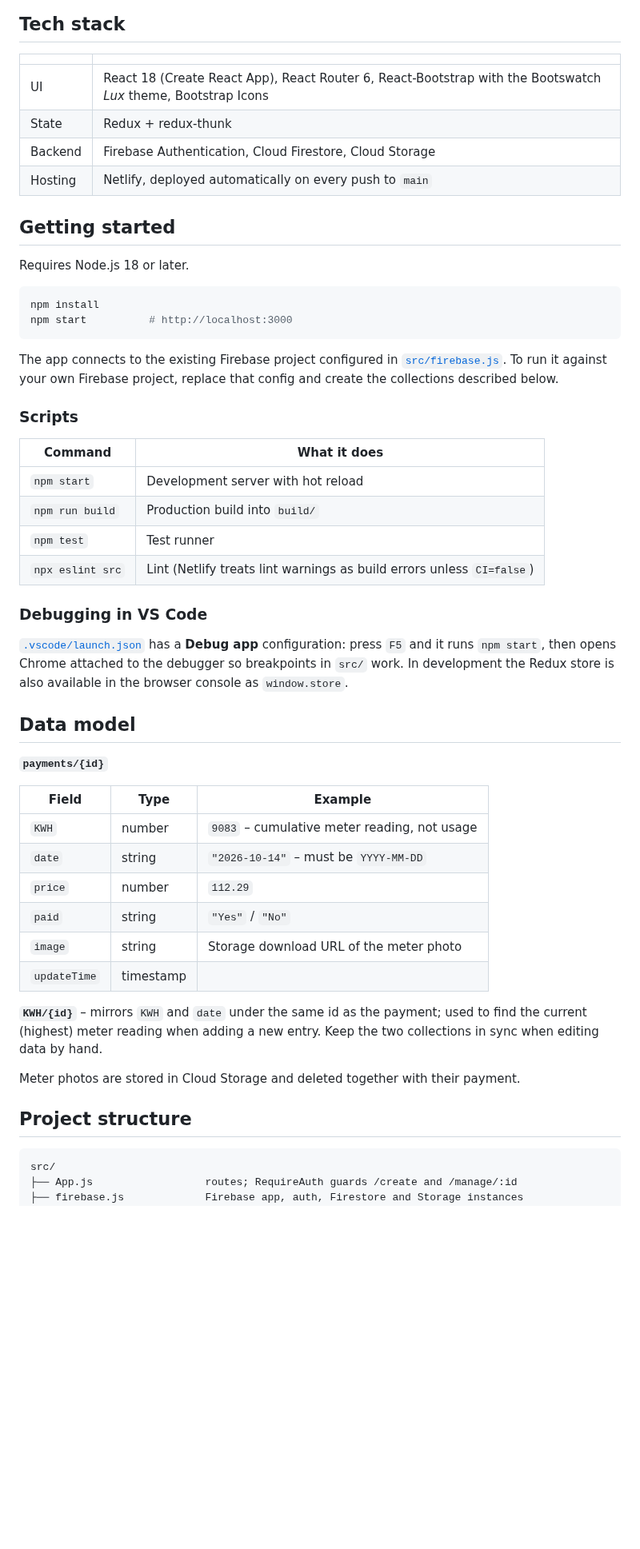
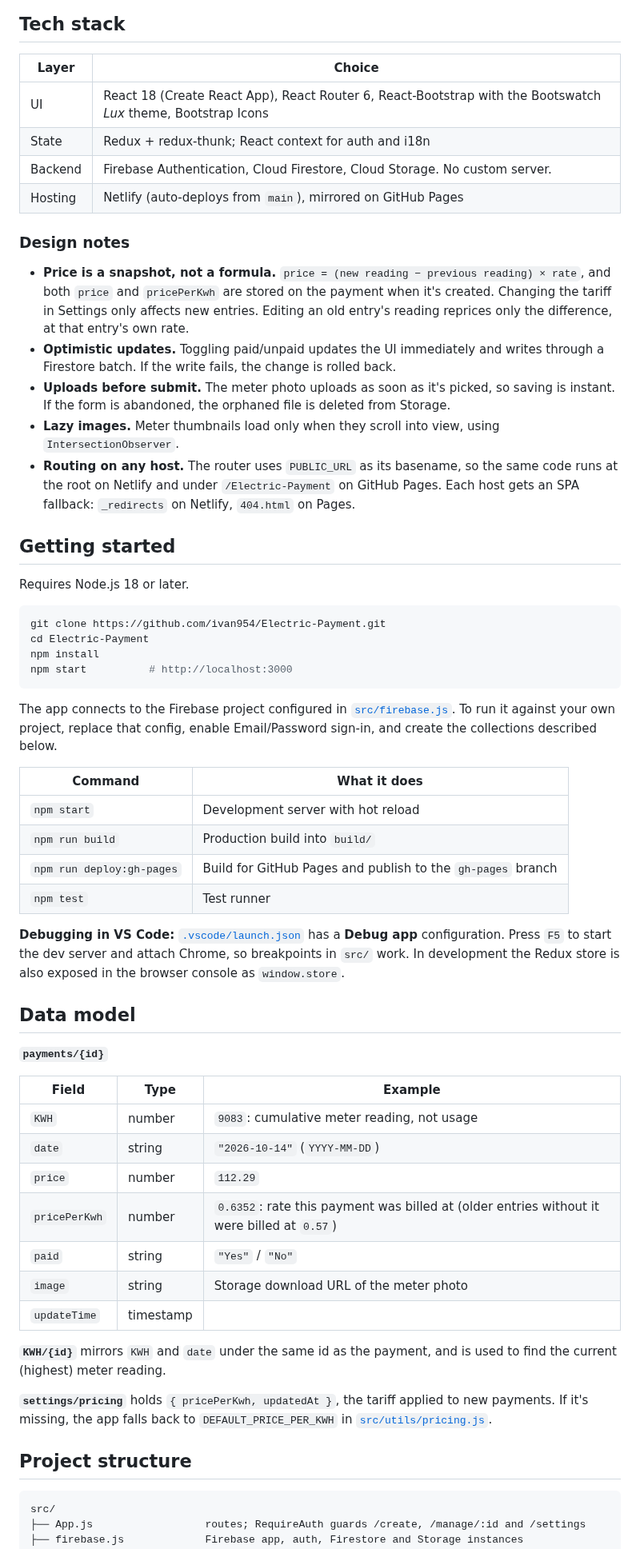
Before and after one commit to ivan954/Electric-Payment, a Markdown page: README.md, the part around one of its changes. Shown at 80% size. Drawn GitHub-style; blank space fills up the shorter version.

````diff
--- a/README.md
+++ b/README.md
@@ -25,36 +45,42 @@ price = (new reading − previous highest reading) × PRICE_PER_KWH
 
 ## Tech stack
 
-| | |
+| Layer | Choice |
 |---|---|
 | UI | React 18 (Create React App), React Router 6, React-Bootstrap with the Bootswatch *Lux* theme, Bootstrap Icons |
-| State | Redux + redux-thunk |
-| Backend | Firebase Authentication, Cloud Firestore, Cloud Storage |
-| Hosting | Netlify, deployed automatically on every push to `main` |
+| State | Redux + redux-thunk; React context for auth and i18n |
+| Backend | Firebase Authentication, Cloud Firestore, Cloud Storage. No custom server. |
+| Hosting | Netlify (auto-deploys from `main`), mirrored on GitHub Pages |
+
+### Design notes
+
+- **Price is a snapshot, not a formula.** `price = (new reading − previous reading) × rate`, and both `price` and `pricePerKwh` are stored on the payment when it's created. Changing the tariff in Settings only affects new entries. Editing an old entry's reading reprices only the difference, at that entry's own rate.
+- **Optimistic updates.** Toggling paid/unpaid updates the UI immediately and writes through a Firestore batch. If the write fails, the change is rolled back.
+- **Uploads before submit.** The meter photo uploads as soon as it's picked, so saving is instant. If the form is abandoned, the orphaned file is deleted from Storage.
+- **Lazy images.** Meter thumbnails load only when they scroll into view, using `IntersectionObserver`.
+- **Routing on any host.** The router uses `PUBLIC_URL` as its basename, so the same code runs at the root on Netlify and under `/Electric-Payment` on GitHub Pages. Each host gets an SPA fallback: `_redirects` on Netlify, `404.html` on Pages.
 
 ## Getting started
 
 Requires Node.js 18 or later.
 
 ```bash
+git clone https://github.com/ivan954/Electric-Payment.git
+cd Electric-Payment
 npm install
 npm start          # http://localhost:3000
 ```
 
-The app connects to the existing Firebase project configured in [`src/firebase.js`](src/firebase.js). To run it against your own Firebase project, replace that config and create the collections described below.
-
-### Scripts
+The app connects to the Firebase project configured in [`src/firebase.js`](src/firebase.js). To run it against your own project, replace that config, enable Email/Password sign-in, and create the collections described below.
 
 | Command | What it does |
 |---|---|
 | `npm start` | Development server with hot reload |
 | `npm run build` | Production build into `build/` |
+| `npm run deploy:gh-pages` | Build for GitHub Pages and publish to the `gh-pages` branch |
 | `npm test` | Test runner |
-| `npx eslint src` | Lint (Netlify treats lint warnings as build errors unless `CI=false`) |
 
-### Debugging in VS Code
-
-[`.vscode/launch.json`](.vscode/launch.json) has a **Debug app** configuration: press `F5` and it runs `npm start`, then opens Chrome attached to the debugger so breakpoints in `src/` work. In development the Redux store is also available in the browser console as `window.store`.
+**Debugging in VS Code:** [`.vscode/launch.json`](.vscode/launch.json) has a **Debug app** configuration. Press `F5` to start the dev server and attach Chrome, so breakpoints in `src/` work. In development the Redux store is also exposed in the browser console as `window.store`.
 
 ## Data model
 
@@ -62,21 +88,22 @@ The app connects to the existing Firebase project configured in [`src/firebase.j
 
 | Field | Type | Example |
 |---|---|---|
-| `KWH` | number | `9083` – cumulative meter reading, not usage |
-| `date` | string | `"2026-10-14"` – must be `YYYY-MM-DD` |
+| `KWH` | number | `9083`: cumulative meter reading, not usage |
+| `date` | string | `"2026-10-14"` (`YYYY-MM-DD`) |
 | `price` | number | `112.29` |
+| `pricePerKwh` | number | `0.6352`: rate this payment was billed at (older entries without it were billed at `0.57`) |
 | `paid` | string | `"Yes"` / `"No"` |
 | `image` | string | Storage download URL of the meter photo |
 | `updateTime` | timestamp | |
 
-**`KWH/{id}`** – mirrors `KWH` and `date` under the same id as the payment; used to find the current (highest) meter reading when adding a new entry. Keep the two collections in sync when editing data by hand.
+**`KWH/{id}`** mirrors `KWH` and `date` under the same id as the payment, and is used to find the current (highest) meter reading.
 
-Meter photos are stored in Cloud Storage and deleted together with their payment.
+**`settings/pricing`** holds `{ pricePerKwh, updatedAt }`, the tariff applied to new payments. If it's missing, the app falls back to `DEFAULT_PRICE_PER_KWH` in [`src/utils/pricing.js`](src/utils/pricing.js).
 
 ## Project structure
 
 ```
 src/
-├── App.js                  routes; RequireAuth guards /create and /manage/:id
+├── App.js                  routes; RequireAuth guards /create, /manage/:id and /settings
 ├── firebase.js             Firebase app, auth, Firestore and Storage instances
 ├── store.js                Redux store
````
Also changed, not shown: other parts of README.md (+53 -30 lines), docs/screenshots/create.png (added), docs/screenshots/dashboard-en.png (added), docs/screenshots/mobile-list.png (added), docs/screenshots/mobile-menu.png (added), docs/screenshots/settings.png (added), 2 other files.
